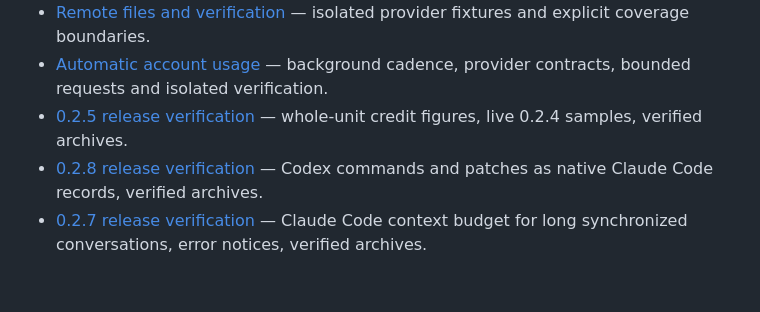
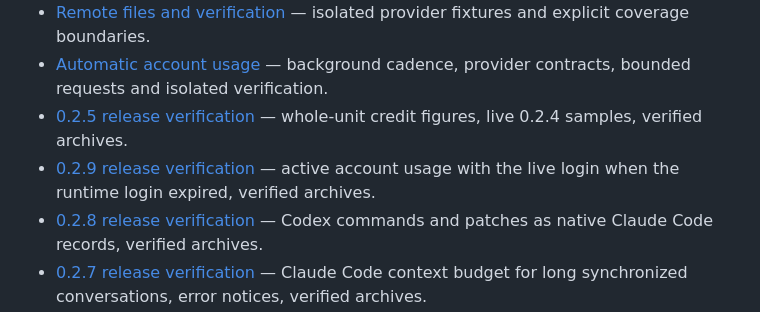
Before and after one commit to YangTaeyoung/kiln, a Markdown page: AGENTS.md, the part around the change. Rendered like a GitHub page; blank space fills up the shorter version.

Commit message:
docs: record verified 0.2.9 publication [skip ci]
Co-Authored-By: Claude Sonnet 5.5 <noreply@anthropic.com>
Claude-Session: https://claude.ai/code/session_01UMks8hf7x5ov17vtMiAy9f

```diff
--- a/AGENTS.md
+++ b/AGENTS.md
@@ -13,6 +13,7 @@ the user's shells, agents, builds, or servers.
 - [Remote files and verification](docs/maintainers/remote-files-verification.md) — isolated provider fixtures and explicit coverage boundaries.
 - [Automatic account usage](docs/maintainers/account-usage.md) — background cadence, provider contracts, bounded requests and isolated verification.
 - [0.2.5 release verification](docs/maintainers/0.2.5-status.md) — whole-unit credit figures, live 0.2.4 samples, verified archives.
+- [0.2.9 release verification](docs/maintainers/0.2.9-status.md) — active account usage with the live login when the runtime login expired, verified archives.
 - [0.2.8 release verification](docs/maintainers/0.2.8-status.md) — Codex commands and patches as native Claude Code records, verified archives.
 - [0.2.7 release verification](docs/maintainers/0.2.7-status.md) — Claude Code context budget for long synchronized conversations, error notices, verified archives.
 - [0.2.6 release verification](docs/maintainers/0.2.6-status.md) — original Codex sessions against Desktop imports, inactive Claude login renewal, verified archives.
```
Also changed, not shown: docs/maintainers/0.2.9-status.md (added, +24 -0 lines).
